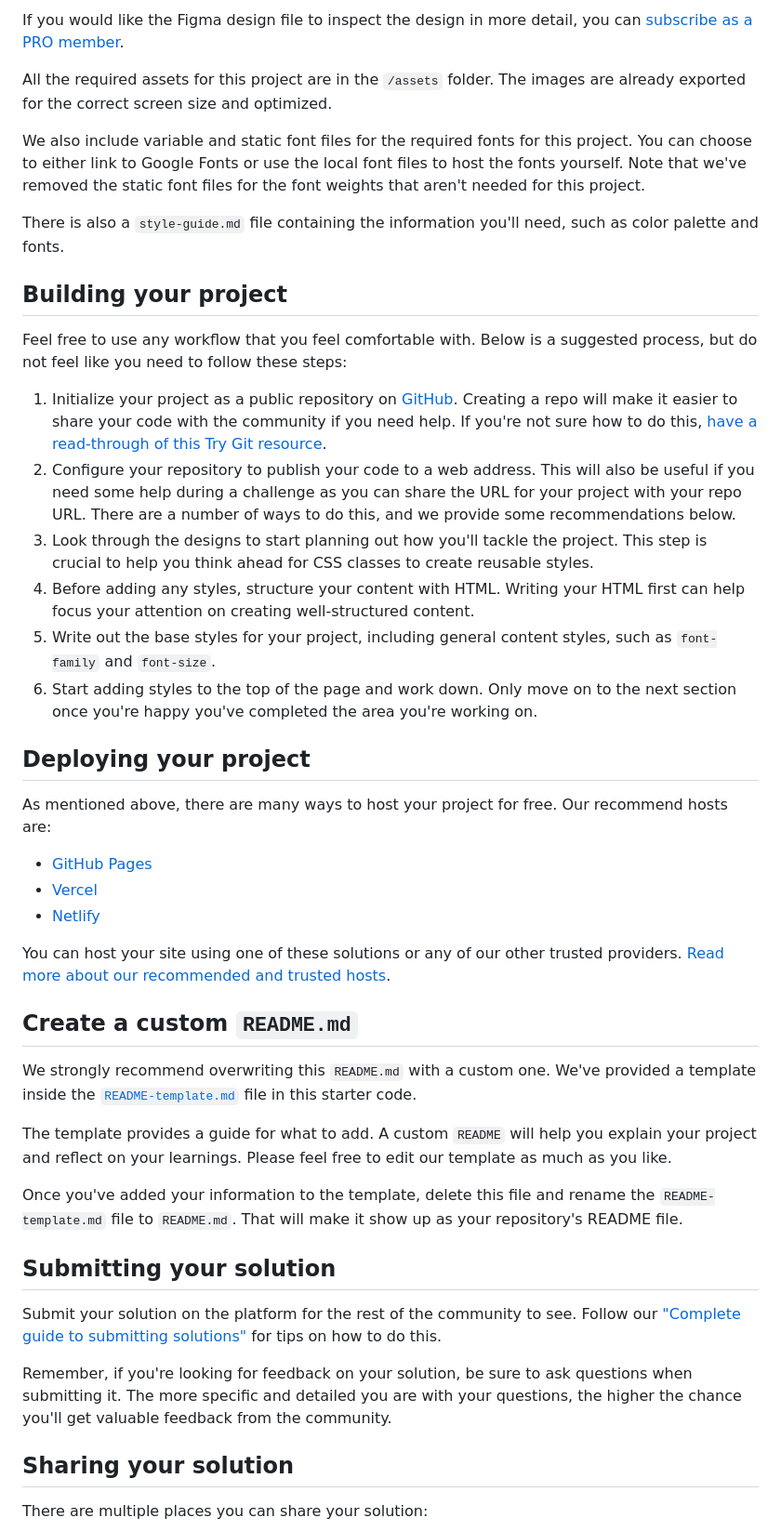
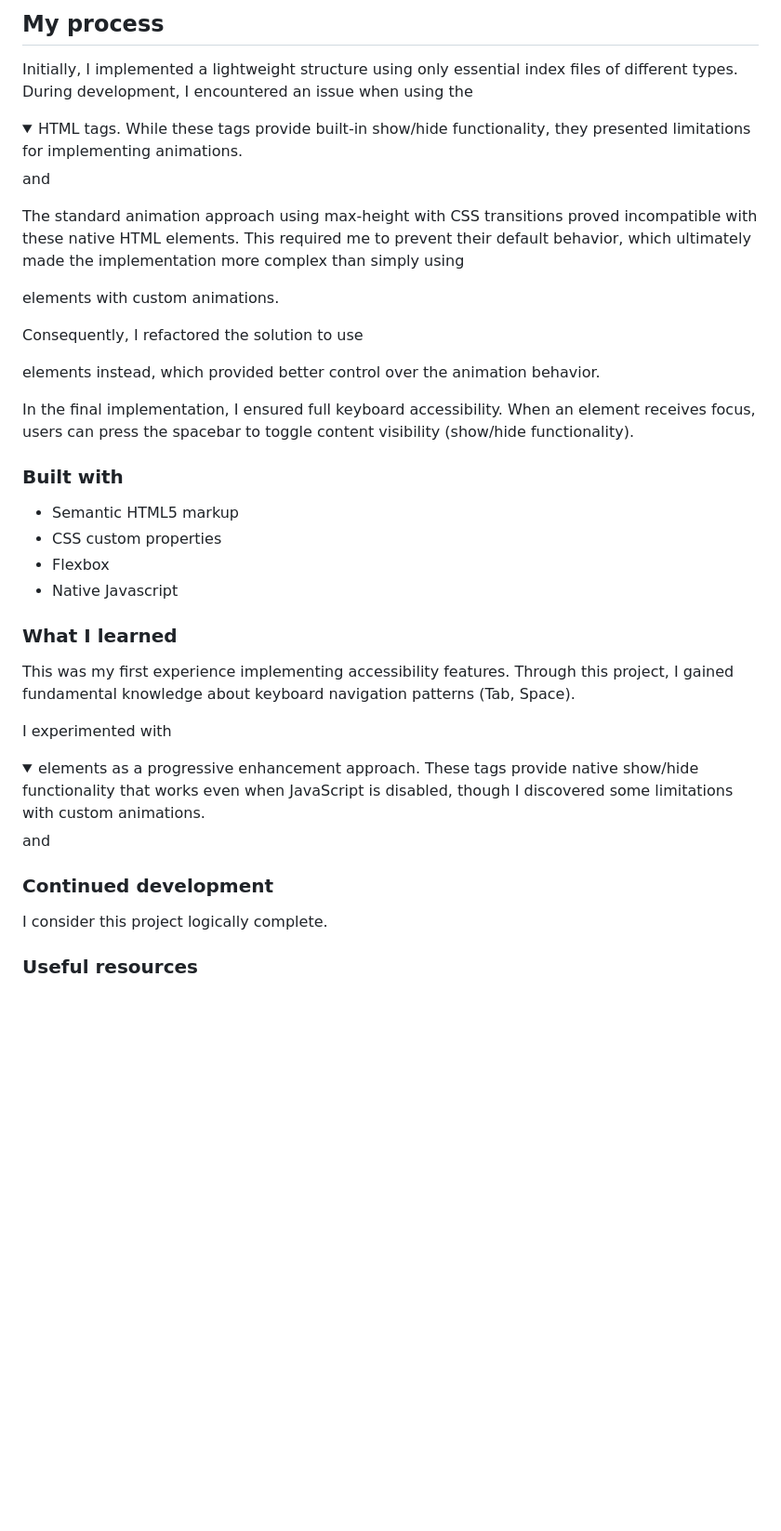
Before and after one commit to CrabF/basicAccordion, a Markdown page: README.md, the part around the change printed below. Shown: that part at 93% size. Rendered like a GitHub page; folded sections open; blank space fills up the shorter version.

```diff
--- a/README.md
+++ b/README.md
@@ -33,48 +39,30 @@ The designs are in JPG static format. Using JPGs will mean that you'll need to u
 
-If you would like the Figma design file to inspect the design in more detail, you can [subscribe as a PRO member](https://www.frontendmentor.io/pro).
+## My process
 
-All the required assets for this project are in the `/assets` folder. The images are already exported for the correct screen size and optimized.
+Initially, I implemented a lightweight structure using only essential index files of different types. During development, I encountered an issue when using the <details> and <summary> HTML tags. While these tags provide built-in show/hide functionality, they presented limitations for implementing animations.
 
-We also include variable and static font files for the required fonts for this project. You can choose to either link to Google Fonts or use the local font files to host the fonts yourself. Note that we've removed the static font files for the font weights that aren't needed for this project.
+The standard animation approach using max-height with CSS transitions proved incompatible with these native HTML elements. This required me to prevent their default behavior, which ultimately made the implementation more complex than simply using <div> elements with custom animations.
 
-There is also a `style-guide.md` file containing the information you'll need, such as color palette and fonts.
+Consequently, I refactored the solution to use <div> elements instead, which provided better control over the animation behavior.
 
-## Building your project
+In the final implementation, I ensured full keyboard accessibility. When an element receives focus, users can press the spacebar to toggle content visibility (show/hide functionality).
 
-Feel free to use any workflow that you feel comfortable with. Below is a suggested process, but do not feel like you need to follow these steps:
+### Built with
 
-1. Initialize your project as a public repository on [GitHub](https://github.com/). Creating a repo will make it easier to share your code with the community if you need help. If you're not sure how to do this, [have a read-through of this Try Git resource](https://try.github.io/).
-2. Configure your repository to publish your code to a web address. This will also be useful if you need some help during a challenge as you can share the URL for your project with your repo URL. There are a number of ways to do this, and we provide some recommendations below.
-3. Look through the designs to start planning out how you'll tackle the project. This step is crucial to help you think ahead for CSS classes to create reusable styles.
-4. Before adding any styles, structure your content with HTML. Writing your HTML first can help focus your attention on creating well-structured content.
-5. Write out the base styles for your project, including general content styles, such as `font-family` and `font-size`.
-6. Start adding styles to the top of the page and work down. Only move on to the next section once you're happy you've completed the area you're working on.
+- Semantic HTML5 markup
+- CSS custom properties
+- Flexbox
+- Native Javascript
 
-## Deploying your project
+### What I learned
 
-As mentioned above, there are many ways to host your project for free. Our recommend hosts are:
+This was my first experience implementing accessibility features. Through this project, I gained fundamental knowledge about keyboard navigation patterns (Tab, Space).
 
-- [GitHub Pages](https://pages.github.com/)
-- [Vercel](https://vercel.com/)
-- [Netlify](https://www.netlify.com/)
+I experimented with <details> and <summary> elements as a progressive enhancement approach. These tags provide native show/hide functionality that works even when JavaScript is disabled, though I discovered some limitations with custom animations.
 
-You can host your site using one of these solutions or any of our other trusted providers. [Read more about our recommended and trusted hosts](https://medium.com/frontend-mentor/frontend-mentor-trusted-hosting-providers-bf000dfebe).
+### Continued development
 
-## Create a custom `README.md`
+I consider this project logically complete.
 
-We strongly recommend overwriting this `README.md` with a custom one. We've provided a template inside the [`README-template.md`](./README-template.md) file in this starter code.
+### Useful resources
 
-The template provides a guide for what to add. A custom `README` will help you explain your project and reflect on your learnings. Please feel free to edit our template as much as you like.
-
-Once you've added your information to the template, delete this file and rename the `README-template.md` file to `README.md`. That will make it show up as your repository's README file.
-
-## Submitting your solution
-
-Submit your solution on the platform for the rest of the community to see. Follow our ["Complete guide to submitting solutions"](https://medium.com/frontend-mentor/a-complete-guide-to-submitting-solutions-on-frontend-mentor-ac6384162248) for tips on how to do this.
-
-Remember, if you're looking for feedback on your solution, be sure to ask questions when submitting it. The more specific and detailed you are with your questions, the higher the chance you'll get valuable feedback from the community.
-
-## Sharing your solution
-
-There are multiple places you can share your solution:
-
```
Also changed, not shown: other parts of README.md (+24 -32 lines), image-1.png (added), image.png (added).
